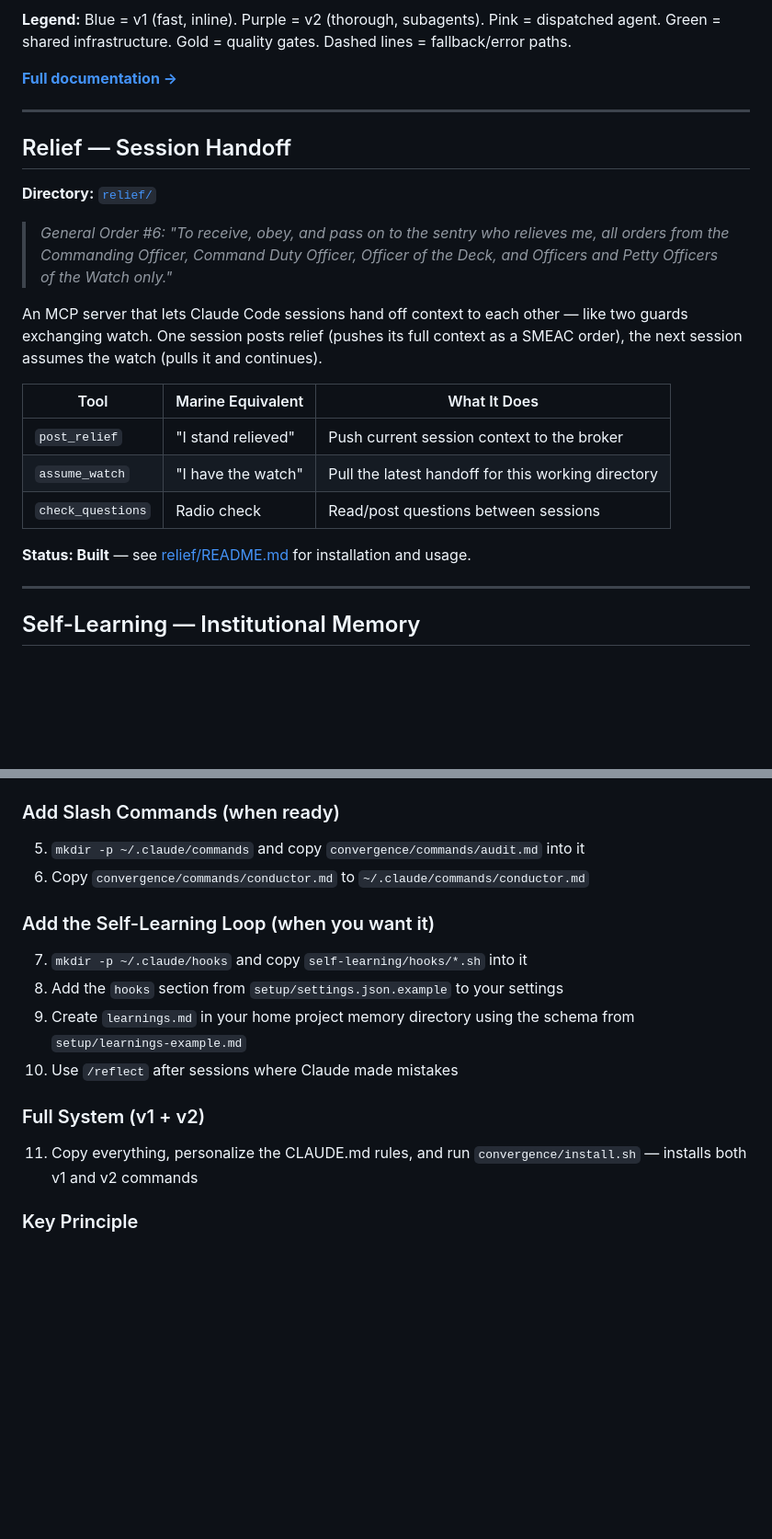
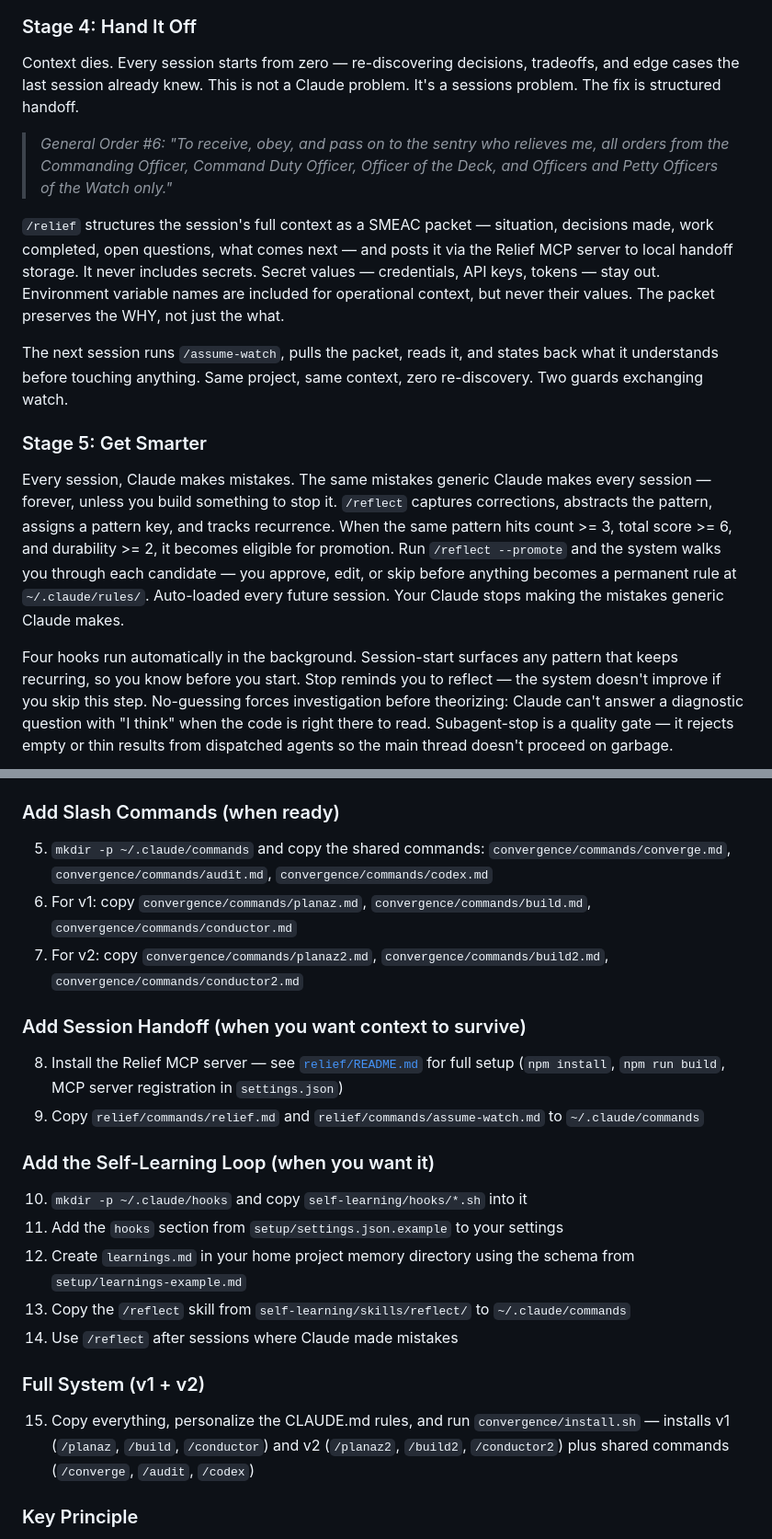
Before and after one commit to ericjregan/smeac, a Markdown page: README.md, 2 parts joined by grey strips. Shown at 92% size. Drawn GitHub-style; blank space fills up the shorter version.

````diff
--- a/README.md
+++ b/README.md
@@ -228,28 +254,18 @@ flowchart TD
 ```
 
-**Legend:** Blue = v1 (fast, inline). Purple = v2 (thorough, subagents). Pink = dispatched agent. Green = shared infrastructure. Gold = quality gates. Dashed lines = fallback/error paths.
+### Stage 4: Hand It Off
 
-**[Full documentation →](convergence/CONVERGENCE.md)**
-
----
-
-## Relief — Session Handoff
-
-**Directory:** [`relief/`](relief/)
+Context dies. Every session starts from zero — re-discovering decisions, tradeoffs, and edge cases the last session already knew. This is not a Claude problem. It's a sessions problem. The fix is structured handoff.
 
 > *General Order #6: "To receive, obey, and pass on to the sentry who relieves me, all orders from the Commanding Officer, Command Duty Officer, Officer of the Deck, and Officers and Petty Officers of the Watch only."*
 
-An MCP server that lets Claude Code sessions hand off context to each other — like two guards exchanging watch. One session posts relief (pushes its full context as a SMEAC order), the next session assumes the watch (pulls it and continues).
+`/relief` structures the session's full context as a SMEAC packet — situation, decisions made, work completed, open questions, what comes next — and posts it via the Relief MCP server to local handoff storage. It never includes secrets. Secret values — credentials, API keys, tokens — stay out. Environment variable names are included for operational context, but never their values. The packet preserves the WHY, not just the what.
 
-| Tool | Marine Equivalent | What It Does |
-|------|------------------|-------------|
-| `post_relief` | "I stand relieved" | Push current session context to the broker |
-| `assume_watch` | "I have the watch" | Pull the latest handoff for this working directory |
-| `check_questions` | Radio check | Read/post questions between sessions |
+The next session runs `/assume-watch`, pulls the packet, reads it, and states back what it understands before touching anything. Same project, same context, zero re-discovery. Two guards exchanging watch.
 
-**Status: Built** — see [relief/README.md](relief/) for installation and usage.
+### Stage 5: Get Smarter
 
----
+Every session, Claude makes mistakes. The same mistakes generic Claude makes every session — forever, unless you build something to stop it. `/reflect` captures corrections, abstracts the pattern, assigns a pattern key, and tracks recurrence. When the same pattern hits count >= 3, total score >= 6, and durability >= 2, it becomes eligible for promotion. Run `/reflect --promote` and the system walks you through each candidate — you approve, edit, or skip before anything becomes a permanent rule at `~/.claude/rules/`. Auto-loaded every future session. Your Claude stops making the mistakes generic Claude makes.
 
-## Self-Learning — Institutional Memory
+Four hooks run automatically in the background. Session-start surfaces any pattern that keeps recurring, so you know before you start. Stop reminds you to reflect — the system doesn't improve if you skip this step. No-guessing forces investigation before theorizing: Claude can't answer a diagnostic question with "I think" when the code is right there to read. Subagent-stop is a quality gate — it rejects empty or thin results from dispatched agents so the main thread doesn't proceed on garbage.
 
@@ -301,17 +308,23 @@ Correction happens  →  /reflect captures it  →  Pattern-Key assigned
 4. Copy `setup/statusline.sh` to `~/.claude/statusline.sh` — context window usage bar
 
 ### Add Slash Commands (when ready)
-5. `mkdir -p ~/.claude/commands` and copy `convergence/commands/audit.md` into it
-6. Copy `convergence/commands/conductor.md` to `~/.claude/commands/conductor.md`
+5. `mkdir -p ~/.claude/commands` and copy the shared commands: `convergence/commands/converge.md`, `convergence/commands/audit.md`, `convergence/commands/codex.md`
+6. For v1: copy `convergence/commands/planaz.md`, `convergence/commands/build.md`, `convergence/commands/conductor.md`
+7. For v2: copy `convergence/commands/planaz2.md`, `convergence/commands/build2.md`, `convergence/commands/conductor2.md`
+
+### Add Session Handoff (when you want context to survive)
+8. Install the Relief MCP server — see [`relief/README.md`](relief/README.md) for full setup (`npm install`, `npm run build`, MCP server registration in `settings.json`)
+9. Copy `relief/commands/relief.md` and `relief/commands/assume-watch.md` to `~/.claude/commands`
 
 ### Add the Self-Learning Loop (when you want it)
-7. `mkdir -p ~/.claude/hooks` and copy `self-learning/hooks/*.sh` into it
-8. Add the `hooks` section from `setup/settings.json.example` to your settings
-9. Create `learnings.md` in your home project memory directory using the schema from `setup/learnings-example.md`
-10. Use `/reflect` after sessions where Claude made mistakes
+10. `mkdir -p ~/.claude/hooks` and copy `self-learning/hooks/*.sh` into it
+11. Add the `hooks` section from `setup/settings.json.example` to your settings
+12. Create `learnings.md` in your home project memory directory using the schema from `setup/learnings-example.md`
+13. Copy the `/reflect` skill from `self-learning/skills/reflect/` to `~/.claude/commands`
+14. Use `/reflect` after sessions where Claude made mistakes
 
 ### Full System (v1 + v2)
-11. Copy everything, personalize the CLAUDE.md rules, and run `convergence/install.sh` — installs both v1 and v2 commands
+15. Copy everything, personalize the CLAUDE.md rules, and run `convergence/install.sh` — installs v1 (`/planaz`, `/build`, `/conductor`) and v2 (`/planaz2`, `/build2`, `/conductor2`) plus shared commands (`/converge`, `/audit`, `/codex`)
 
 ### Key Principle
 
````
Also changed, not shown: other parts of README.md (+172 -155 lines).
